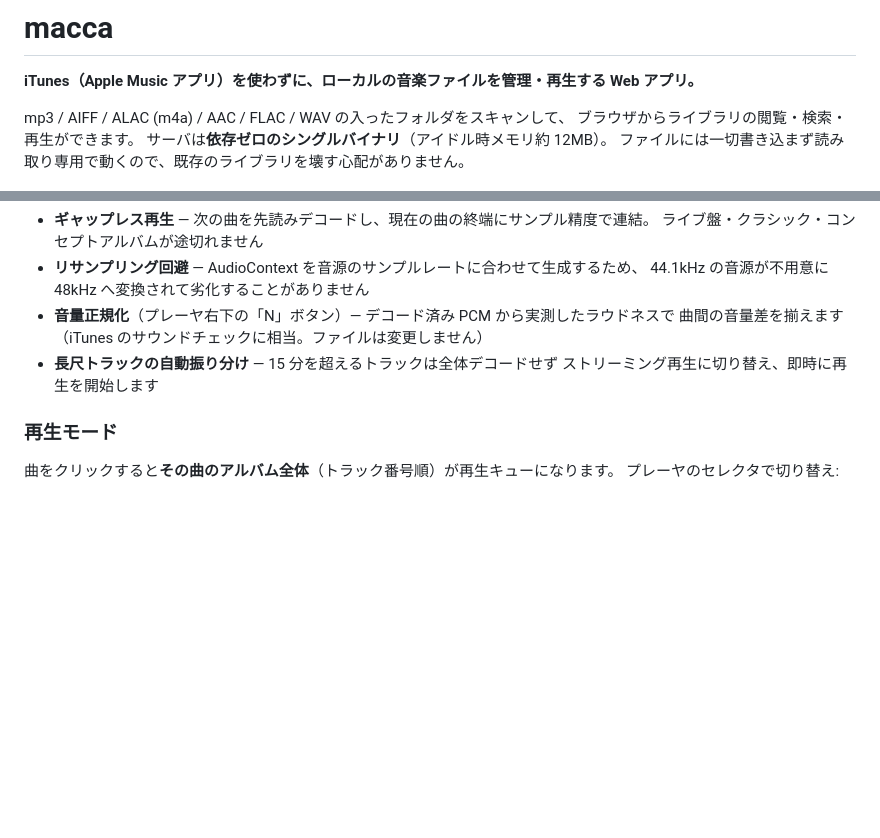
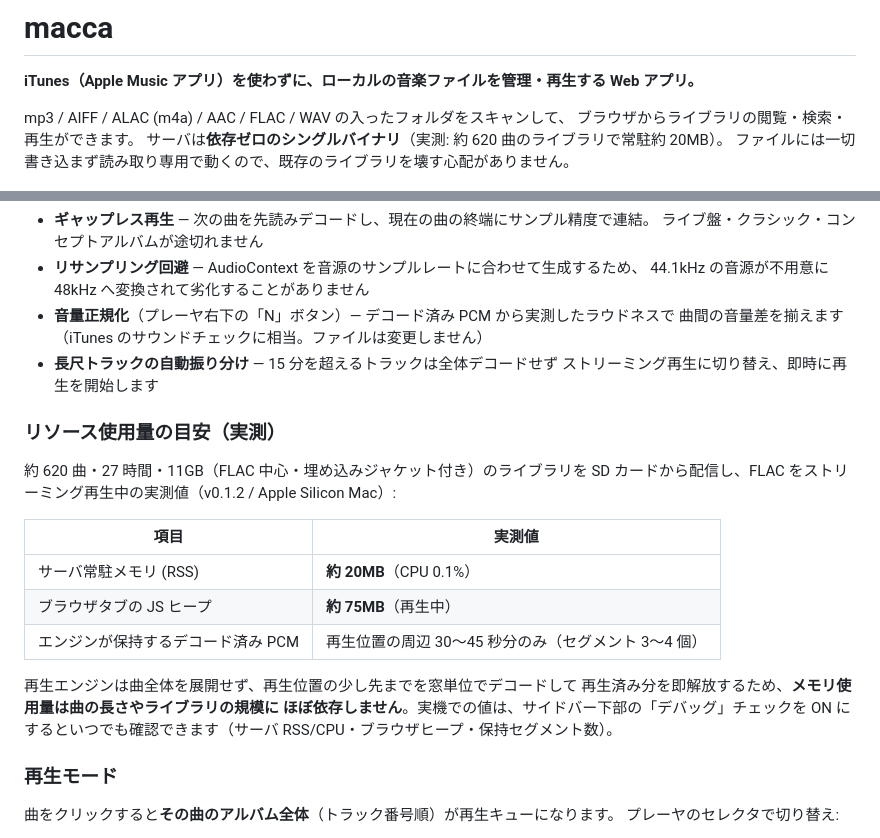
Before and after one commit to koshikawa-masato/macca, a Markdown page: README.md, 2 parts joined by grey strips. Drawn GitHub-style; blank space fills up the shorter version.

Commit message:
README: 実測のリソース使用量を記載 (620曲/11GBライブラリでサーバ約20MB)
デバッグモードでの確認方法も明記。冒頭の常駐メモリ表記も実例ベースに更新。

Co-Authored-By: Claude Fable 5 <noreply@anthropic.com>
Claude-Session: https://claude.ai/code/session_01Y64fnjiBFUMSCieysfPK4Z

```diff
--- a/README.md
+++ b/README.md
@@ -4,7 +4,7 @@
 
 mp3 / AIFF / ALAC (m4a) / AAC / FLAC / WAV の入ったフォルダをスキャンして、
 ブラウザからライブラリの閲覧・検索・再生ができます。
-サーバは**依存ゼロのシングルバイナリ**（アイドル時メモリ約 12MB）。
+サーバは**依存ゼロのシングルバイナリ**（実測: 約 620 曲のライブラリで常駐約 20MB）。
 ファイルには一切書き込まず読み取り専用で動くので、既存のライブラリを壊す心配がありません。
 
 ![曲一覧](docs/screenshot-songs.png)
@@ -89,6 +89,22 @@ MP3 / AAC / ALAC / AIFF / FLAC / WAV すべてをモダンブラウザで再生
   曲間の音量差を揃えます（iTunes のサウンドチェックに相当。ファイルは変更しません）
 - **長尺トラックの自動振り分け** — 15 分を超えるトラックは全体デコードせず
   ストリーミング再生に切り替え、即時に再生を開始します
+
+### リソース使用量の目安（実測）
+
+約 620 曲・27 時間・11GB（FLAC 中心・埋め込みジャケット付き）のライブラリを
+SD カードから配信し、FLAC をストリーミング再生中の実測値（v0.1.2 / Apple Silicon Mac）:
+
+| 項目 | 実測値 |
+|------|--------|
+| サーバ常駐メモリ (RSS) | **約 20MB**（CPU 0.1%） |
+| ブラウザタブの JS ヒープ | **約 75MB**（再生中） |
+| エンジンが保持するデコード済み PCM | 再生位置の周辺 30〜45 秒分のみ（セグメント 3〜4 個） |
+
+再生エンジンは曲全体を展開せず、再生位置の少し先までを窓単位でデコードして
+再生済み分を即解放するため、**メモリ使用量は曲の長さやライブラリの規模に
+ほぼ依存しません**。実機での値は、サイドバー下部の「デバッグ」チェックを
+ON にするといつでも確認できます（サーバ RSS/CPU・ブラウザヒープ・保持セグメント数）。
 
 ### 再生モード
 
```
